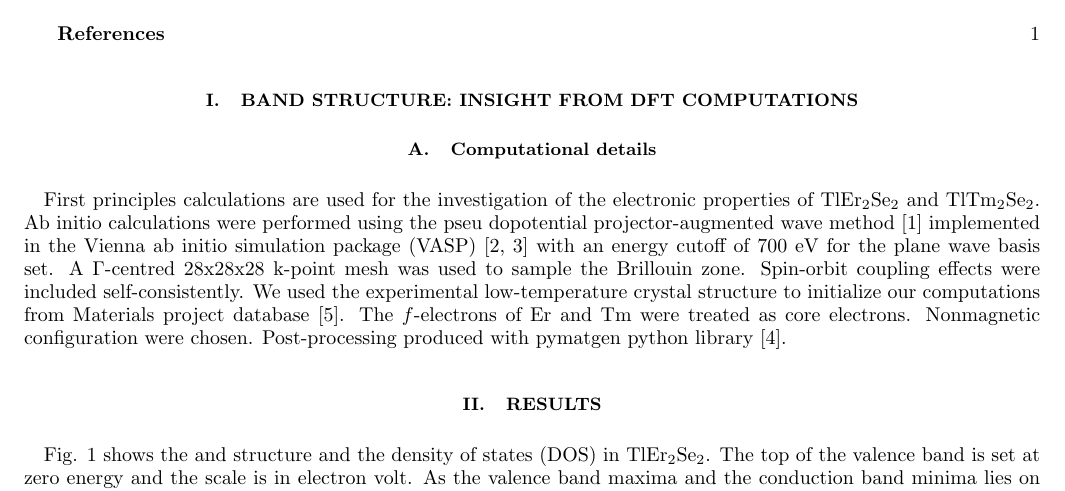
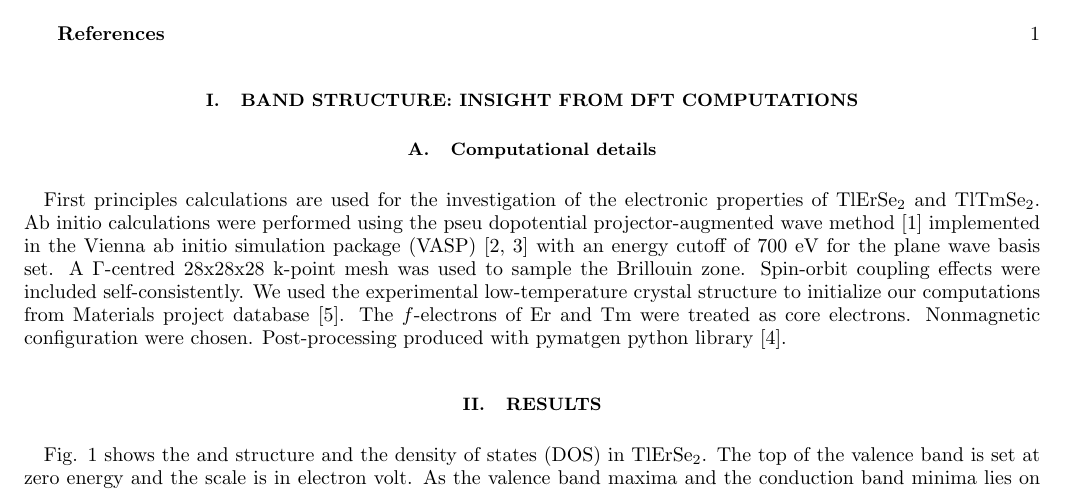
Before and after one commit to namelessenko/XTlSe2, a LaTeX paper (main_v1.tex): part of page 1 of 2, cut so that both start at the same text. Compiled offline with pdfLaTeX.

Commit message:
foxed Er_2 and Tm_2

```diff
--- a/main_v1.tex
+++ b/main_v1.tex
@@ -27,14 +27,14 @@
 \section{Band structure: insight from DFT computations}
 \subsection{Computational details}
 
-First principles calculations are used for the investigation of the electronic properties of TlEr$_2$Se$_2$ and TlTm$_2$Se$_2$.
+First principles calculations are used for the investigation of the electronic properties of TlErSe$_2$ and TlTmSe$_2$.
 Ab initio calculations were performed using the pseu
 dopotential projector-augmented wave method \cite{Kresse1999} implemented in the Vienna ab initio simulation package
 (VASP) \cite{Kresse1996,Kresse1993} with an energy cutoff of 700 eV for the plane wave basis set. A $\Gamma$-centred  28x28x28 k-point mesh was used to sample the Brillouin zone. Spin-orbit coupling effects were included self-consistently. We used the experimental low-temperature crystal structure to initialize our
 computations from Materials project database \cite{MaterialsProject}. The $ f $-electrons of Er and Tm were treated as core electrons. Nonmagnetic configuration were chosen. Post-processing produced with pymatgen python library \cite{Pymatgen}.
 
 \section{Results}
-Fig. 1 shows the and structure and the density of states (DOS) in TlEr$_2$Se$_2$. The top of the valence band is set at zero energy and the scale is in electron volt. As the valence band maxima and the conduction band minima lies on the $T$ and the point between the $F$ and $\Gamma$ points [ARTEM, pls look at the correspondence band and dos. Minima in band is lower than in DOS *fixed]. Hence, this shows the indirect band gap nature in TlEr$_2$Se$_2$. The value of the gap is 1ev [ARTEM in band -- 0.9 pls check. *fixed]
+Fig. 1 shows the and structure and the density of states (DOS) in TlErSe$_2$. The top of the valence band is set at zero energy and the scale is in electron volt. As the valence band maxima and the conduction band minima lies on the $T$ and the point between the $F$ and $\Gamma$ points [ARTEM, pls look at the correspondence band and dos. Minima in band is lower than in DOS *fixed]. Hence, this shows the indirect band gap nature in TlErSe$_2$. The value of the gap is 1ev [ARTEM in band -- 0.9 pls check. *fixed]
 When Er is replaced by Tm, the band gap is similar to the previous case, as shown in Fig. 2.
 The top of the valence bands in both materials consists predominantly from $ p $-states of Se.
 The conduction band electrons originated both from the orbitals of $ d $  electrons of Er(Tm) and $ p $  electrons of Tl.
```
Also changed, not shown: .texpadtmp/main_v1.ps, 6 other files.
